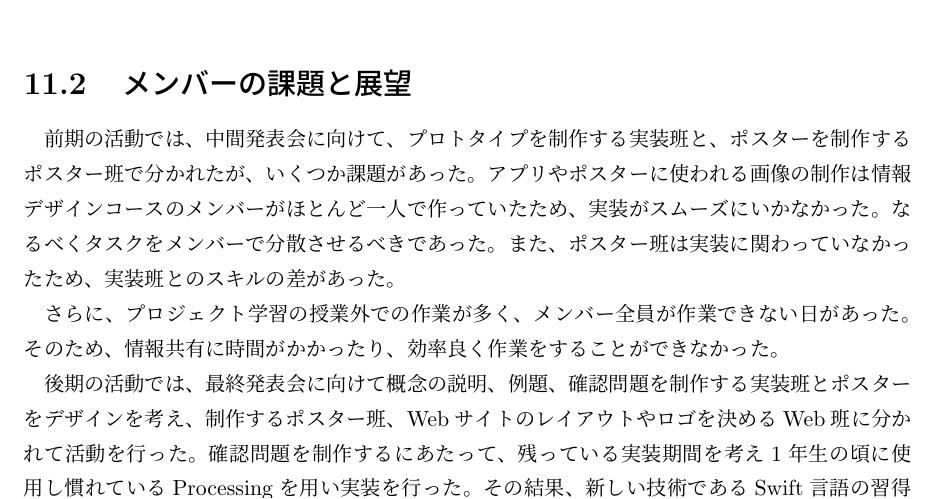
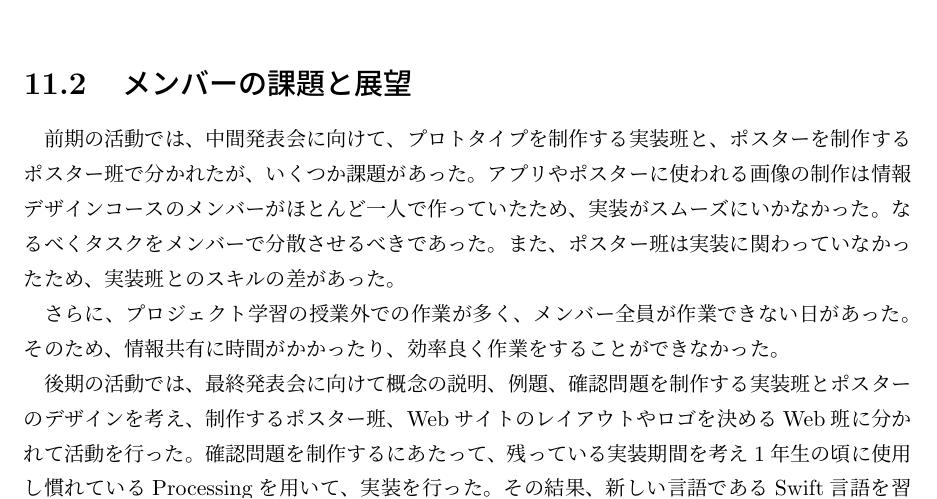
Before and after one commit to FUNPBL2015/edu_groupreport, a LaTeX thesis (group.tex): part of page 30 of 38, cut so that both start at the same text. Compiled offline with pLaTeX and dvipdfmx.

Commit message:
誤字を修正した

```diff
--- a/group.tex
+++ b/group.tex
@@ -557,7 +557,7 @@
 \par
 さらに、プロジェクト学習の授業外での作業が多く、メンバー全員が作業できない日があった。そのため、情報共有に時間がかかったり、効率良く作業をすることができなかった。
 \par
-後期の活動では、最終発表会に向けて概念の説明、例題、確認問題を制作する実装班とポスターをデザインを考え、制作するポスター班、Webサイトのレイアウトやロゴを決めるWeb班に分かれて活動を行った。確認問題を制作するにあたって、残っている実装期間を考え1年生の頃に使用し慣れているProcessingを用い実装を行った。その結果、新しい技術であるSwift言語の習得することができなかった。また、ほとんど一人のメンバーがProcessingで実装を行っていたため、コード規約がなく他のメンバーが理解するのに時間がかかるコードになってしまった。
+後期の活動では、最終発表会に向けて概念の説明、例題、確認問題を制作する実装班とポスターのデザインを考え、制作するポスター班、Webサイトのレイアウトやロゴを決めるWeb班に分かれて活動を行った。確認問題を制作するにあたって、残っている実装期間を考え1年生の頃に使用し慣れているProcessingを用いて、実装を行った。その結果、新しい言語であるSwift言語を習得することができなかった。また、ほとんど一人のメンバーがProcessingで実装を行っていたため、コード規約がなく他のメンバーが理解するのに時間がかかるコードになってしまった。
 \par
 また、プロジェクト時間外に進捗報告をする機会がなかったため、メンバーが何の作業をしているか把握できずにメンバーのタスクの量に偏りが発生した。さらに、グループでの話し合いに時間をかけすぎてしまうことや、論点にずれが生じメンバーの共通認識に相違が発生してしまうことが多くあった。
 
```
